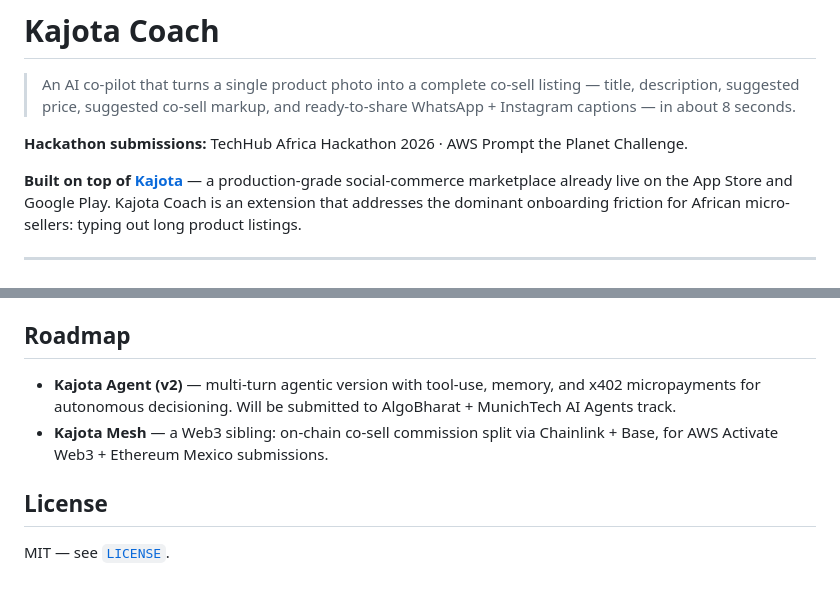
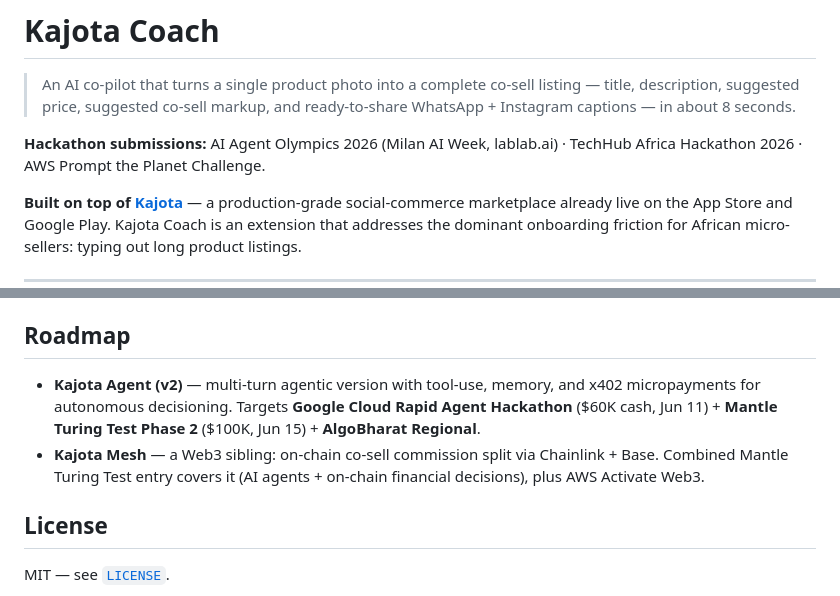
Before and after one commit to KaJota-inc/kajota-coach, a Markdown page: README.md, 2 parts joined by grey strips. GitHub-like rendering.

Commit message:
docs(README): align submission list with verified hackathon portfolio
- Add AI Agent Olympics 2026 (Milan AI Week / lablab.ai) — live now,
  deadline May 19/20. Coach v1 ships as-is.
- Update Kajota Agent (v2) roadmap targets to verified hackathons:
  Google Cloud Rapid Agent ($60K, Jun 11) + Mantle Turing Test Phase 2
  ($100K, Jun 15) + AlgoBharat Regional.
- Mesh roadmap: combined Mantle Turing Test entry (AI agents +
  on-chain financial decisions) covers both subprojects.

Co-Authored-By: Claude Opus 4.7 (1M context) <noreply@anthropic.com>

```diff
--- a/README.md
+++ b/README.md
@@ -2,7 +2,7 @@
 
 > An AI co-pilot that turns a single product photo into a complete co-sell listing — title, description, suggested price, suggested co-sell markup, and ready-to-share WhatsApp + Instagram captions — in about 8 seconds.
 
-**Hackathon submissions:** TechHub Africa Hackathon 2026 · AWS Prompt the Planet Challenge.
+**Hackathon submissions:** AI Agent Olympics 2026 (Milan AI Week, lablab.ai) · TechHub Africa Hackathon 2026 · AWS Prompt the Planet Challenge.
 
 **Built on top of [Kajota](https://kajota.io)** — a production-grade social-commerce marketplace already live on the App Store and Google Play. Kajota Coach is an extension that addresses the dominant onboarding friction for African micro-sellers: typing out long product listings.
 
@@ -104,8 +104,8 @@ The Coach API endpoint is **auth-required** server-side, so the app starts with
 
 ## Roadmap
 
-- **Kajota Agent (v2)** — multi-turn agentic version with tool-use, memory, and x402 micropayments for autonomous decisioning. Will be submitted to AlgoBharat + MunichTech AI Agents track.
-- **Kajota Mesh** — a Web3 sibling: on-chain co-sell commission split via Chainlink + Base, for AWS Activate Web3 + Ethereum Mexico submissions.
+- **Kajota Agent (v2)** — multi-turn agentic version with tool-use, memory, and x402 micropayments for autonomous decisioning. Targets **Google Cloud Rapid Agent Hackathon** ($60K cash, Jun 11) + **Mantle Turing Test Phase 2** ($100K, Jun 15) + **AlgoBharat Regional**.
+- **Kajota Mesh** — a Web3 sibling: on-chain co-sell commission split via Chainlink + Base. Combined Mantle Turing Test entry covers it (AI agents + on-chain financial decisions), plus AWS Activate Web3.
 
 ## License
 
```
